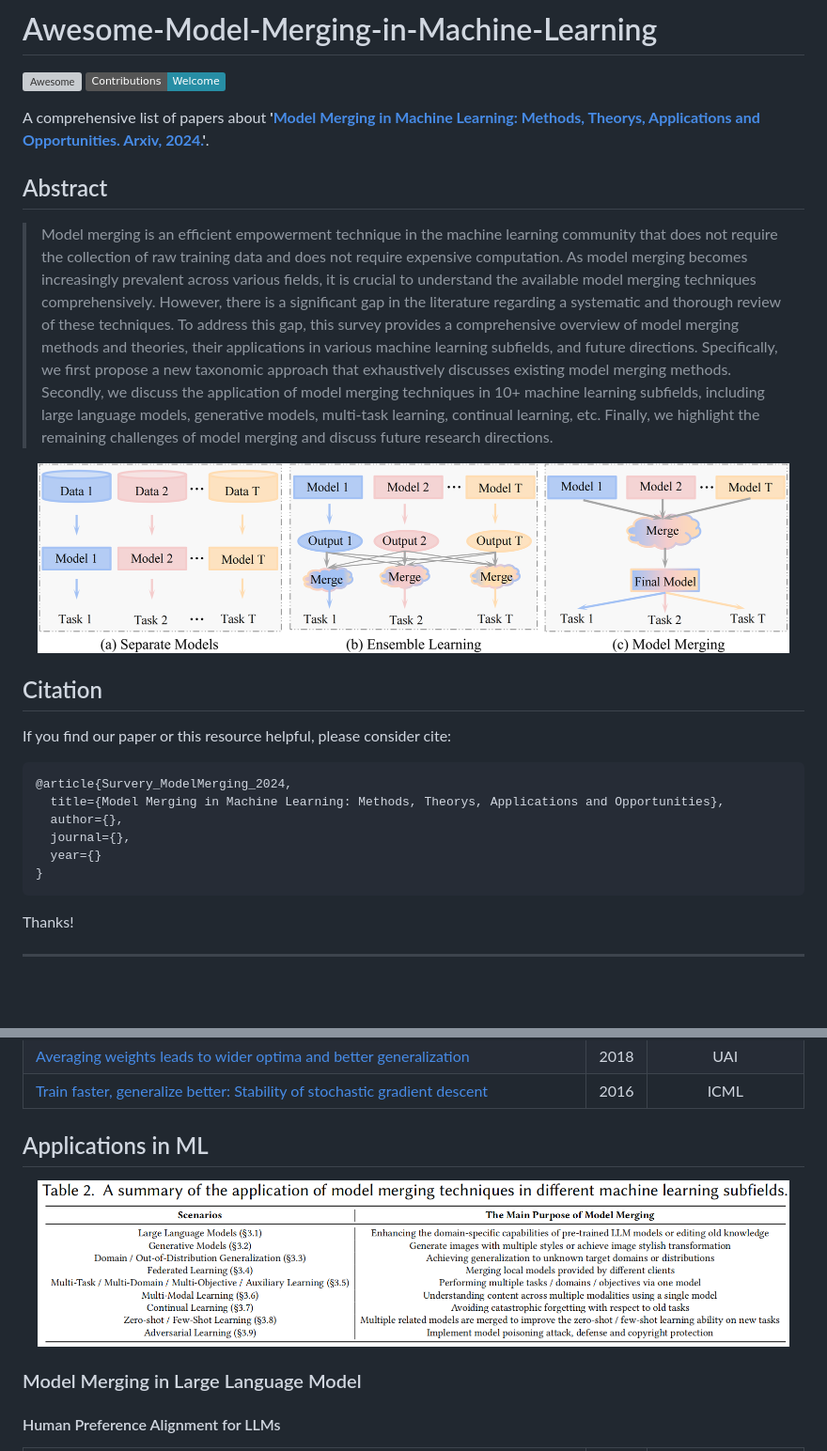
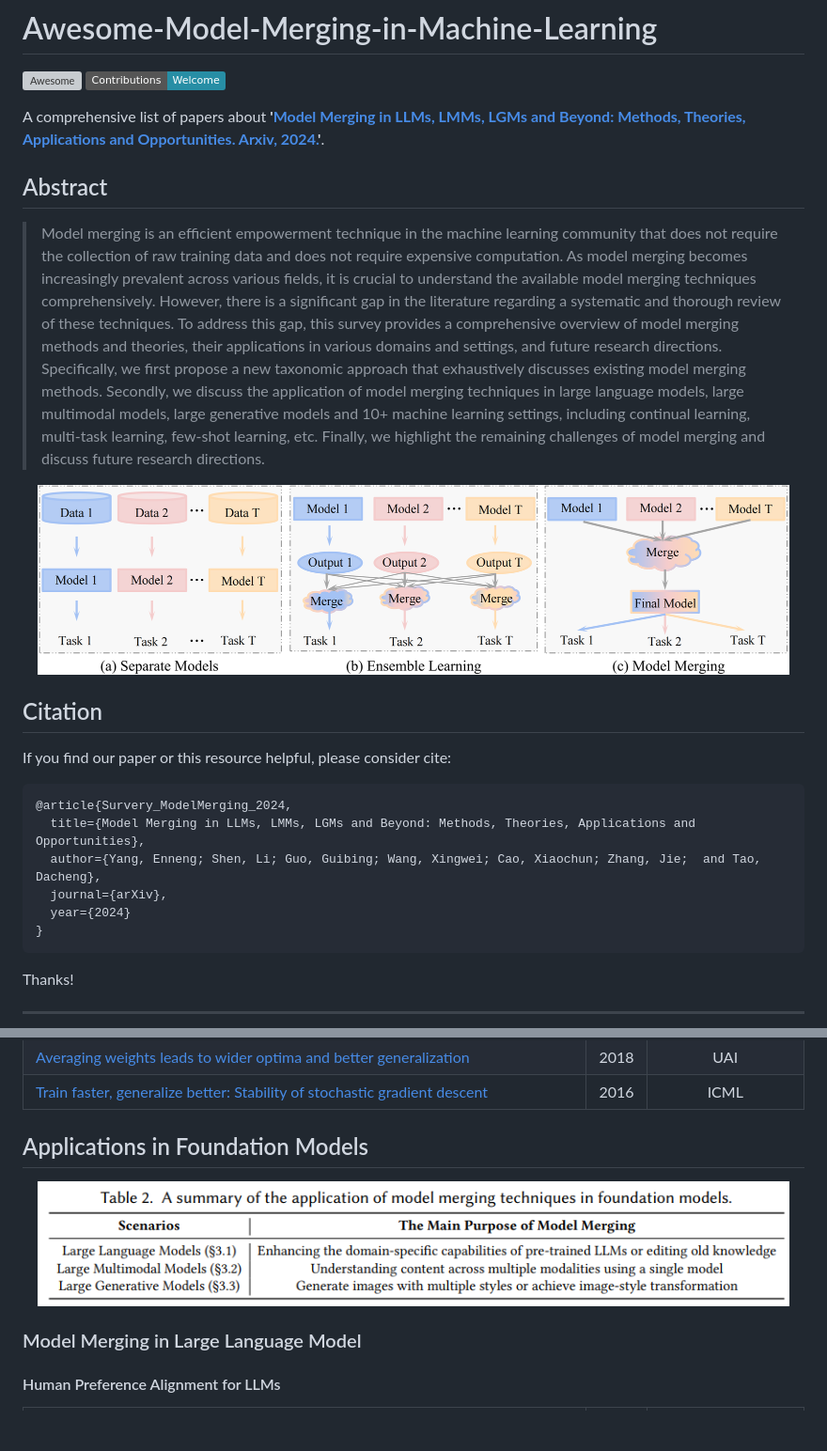
Before and after one commit to EnnengYang/Awesome-Model-Merging-Methods-Theories-Applications, a Markdown page: README.md, 2 parts joined by grey strips. Shown at 94% size. Drawn GitHub-style; pictures changed too: applications.png (deleted), imgs/applications_lms.png (added); badges without logos; blank space fills up the shorter version; grey boxes are pictures that could not be loaded.

````diff
--- a/README.md
+++ b/README.md
@@ -2,13 +2,13 @@
 [![Awesome](https://awesome.re/badge.svg)]()
 <img src="https://img.shields.io/badge/Contributions-Welcome-278ea5" alt=""/>
 
-A comprehensive list of papers about **'[Model Merging in Machine Learning: Methods, Theorys, Applications and Opportunities. Arxiv, 2024.]()'**.
+A comprehensive list of papers about **'[Model Merging in LLMs, LMMs, LGMs and Beyond: Methods, Theories, Applications and Opportunities. Arxiv, 2024.]()'**.
 
 ## Abstract
-> Model merging is an efficient empowerment technique in the machine learning community that does not require the collection of raw training data and does not require expensive computation. As model merging becomes increasingly prevalent across various fields, it is crucial to understand the available model merging techniques comprehensively. However, there is a significant gap in the literature regarding a systematic and thorough review of these techniques. To address this gap, this survey provides a comprehensive overview of model merging methods and theories, their applications in various machine learning subfields, and future directions. Specifically, we first propose a new taxonomic approach that exhaustively discusses existing model merging methods. Secondly, we discuss the application of model merging techniques in 10+ machine learning subfields, including large language models, generative models, multi-task learning, continual learning, etc. Finally, we highlight the remaining challenges of model merging and discuss future research directions.
+> Model merging is an efficient empowerment technique in the machine learning community that does not require the collection of raw training data and does not require expensive computation. As model merging becomes increasingly prevalent across various fields, it is crucial to understand the available model merging techniques comprehensively. However, there is a significant gap in the literature regarding a systematic and thorough review of these techniques. To address this gap, this survey provides a comprehensive overview of model merging methods and theories, their applications in various domains and settings, and future research directions. Specifically, we first propose a new taxonomic approach that exhaustively discusses existing model merging methods. Secondly, we discuss the application of model merging techniques in large language models, large multimodal models, large generative models and 10+ machine learning settings, including continual learning, multi-task learning, few-shot learning, etc. Finally, we highlight the remaining challenges of model merging and discuss future research directions.
 
 <center>
-<img src="./modelmerging_demo.png" alt="Model Merging" width="800"/>
+<img src="./imgs/modelmerging_demo.png" alt="Model Merging" width="800"/>
 </center>
 
 ## Citation
@@ -16,10 +16,10 @@ A comprehensive list of papers about **'[Model Merging in Machine Learning: Meth
 If you find our paper or this resource helpful, please consider cite:
 ```
 @article{Survery_ModelMerging_2024,
-  title={Model Merging in Machine Learning: Methods, Theorys, Applications and Opportunities},
-  author={},
-  journal={},
-  year={}
+  title={Model Merging in LLMs, LMMs, LGMs and Beyond: Methods, Theories, Applications and Opportunities},
+  author={Yang, Enneng; Shen, Li; Guo, Guibing; Wang, Xingwei; Cao, Xiaochun; Zhang, Jie;  and Tao, Dacheng},
+  journal={arXiv},
+  year={2024}
 }
 ```
 Thanks!
@@ -201,9 +199,9 @@ Thanks!
 
 
 
-## Applications in ML
+## Applications in Foundation Models
 <center>
-<img src="./applications.png" alt="Model Merging" width="800"/>
+<img src="./imgs/applications_lms.png" alt="Model Merging" width="800"/>
 </center>
 
 ### Model Merging in Large Language Model
````
Also changed, not shown: other parts of README.md (+124 -116 lines), imgs/applications_mls.png (added), imgs/methods.png (renamed from methods.png), imgs/modelmerging_demo.png (renamed from modelmerging_demo.png).
